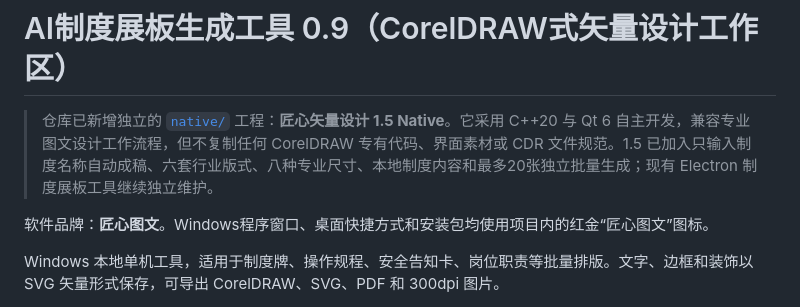
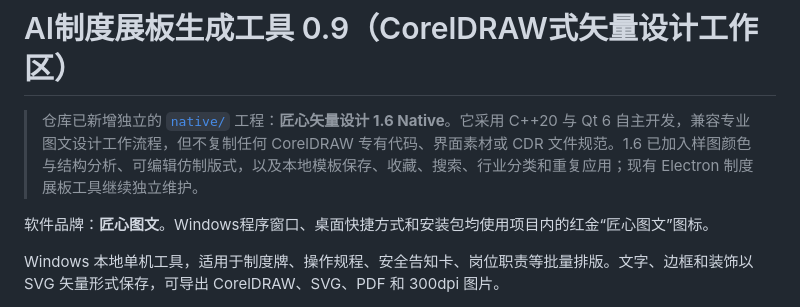
Before and after one commit to 443385106-lab/-AI-, a Markdown page: README.md, the part around the change. Drawn GitHub-style.

Commit message:
Stage 7: update README.md

```diff
--- a/README.md
+++ b/README.md
@@ -1,6 +1,6 @@
 # AI制度展板生成工具 0.9（CorelDRAW式矢量设计工作区）
 
-> 仓库已新增独立的 [`native/`](native/) 工程：**匠心矢量设计 1.5 Native**。它采用 C++20 与 Qt 6 自主开发，兼容专业图文设计工作流程，但不复制任何 CorelDRAW 专有代码、界面素材或 CDR 文件规范。1.5 已加入只输入制度名称自动成稿、六套行业版式、八种专业尺寸、本地制度内容和最多20张独立批量生成；现有 Electron 制度展板工具继续独立维护。
+> 仓库已新增独立的 [`native/`](native/) 工程：**匠心矢量设计 1.6 Native**。它采用 C++20 与 Qt 6 自主开发，兼容专业图文设计工作流程，但不复制任何 CorelDRAW 专有代码、界面素材或 CDR 文件规范。1.6 已加入样图颜色与结构分析、可编辑仿制版式，以及本地模板保存、收藏、搜索、行业分类和重复应用；现有 Electron 制度展板工具继续独立维护。
 
 软件品牌：**匠心图文**。Windows程序窗口、桌面快捷方式和安装包均使用项目内的红金“匠心图文”图标。
 
```
